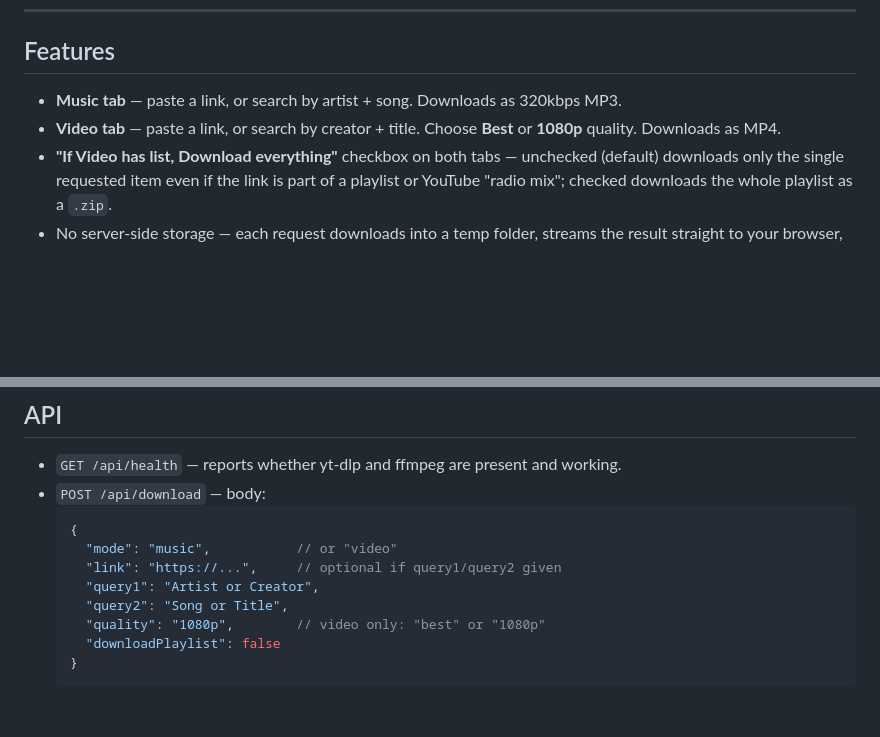
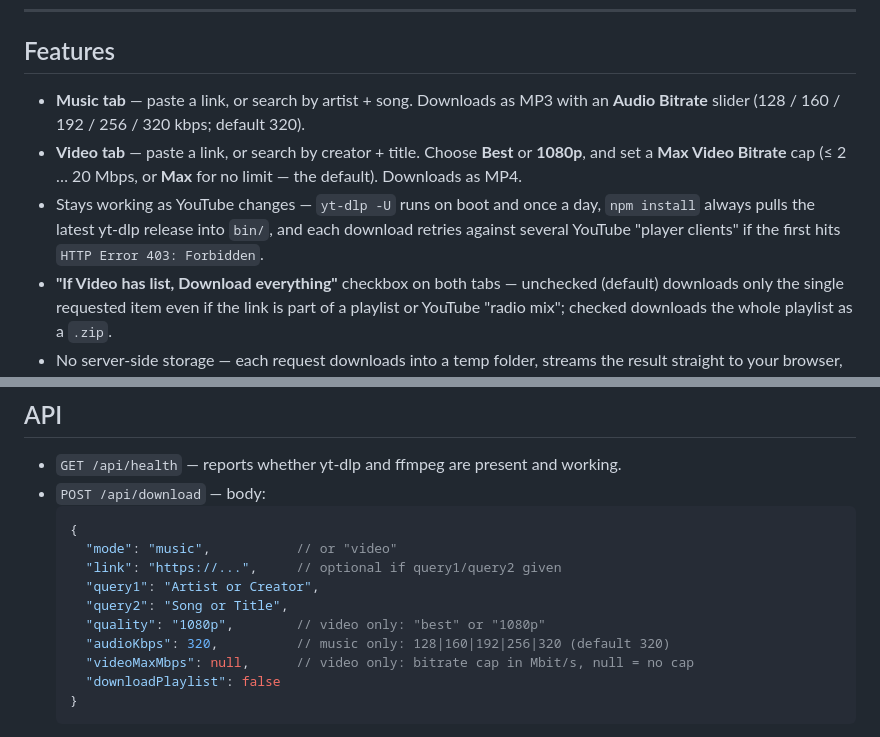
Before and after one commit to VVVULTURE/YT-Downloader, a Markdown page: web-app/README.md, 2 parts joined by grey strips. Drawn GitHub-style; blank space fills up the shorter version.

Commit message:
web: README — document bitrate sliders + updated /api/download body

````diff
--- a/web-app/README.md
+++ b/web-app/README.md
@@ -14,9 +14,15 @@ merging.
 ## Features
 
 - **Music tab** — paste a link, or search by artist + song. Downloads as
-  320kbps MP3.
+  MP3 with an **Audio Bitrate** slider (128 / 160 / 192 / 256 / 320 kbps;
+  default 320).
 - **Video tab** — paste a link, or search by creator + title. Choose
-  **Best** or **1080p** quality. Downloads as MP4.
+  **Best** or **1080p**, and set a **Max Video Bitrate** cap (≤ 2 … 20 Mbps,
+  or **Max** for no limit — the default). Downloads as MP4.
+- Stays working as YouTube changes — `yt-dlp -U` runs on boot and once a
+  day, `npm install` always pulls the latest yt-dlp release into `bin/`, and
+  each download retries against several YouTube "player clients" if the
+  first hits `HTTP Error 403: Forbidden`.
 - **"If Video has list, Download everything"** checkbox on both tabs —
   unchecked (default) downloads only the single requested item even if the
   link is part of a playlist or YouTube "radio mix"; checked downloads the
@@ -95,6 +101,8 @@ docker run -p 3000:3000 yt-downloader-web
     "query1": "Artist or Creator",
     "query2": "Song or Title",
     "quality": "1080p",        // video only: "best" or "1080p"
+    "audioKbps": 320,          // music only: 128|160|192|256|320 (default 320)
+    "videoMaxMbps": null,      // video only: bitrate cap in Mbit/s, null = no cap
     "downloadPlaylist": false
   }
   ```
````
